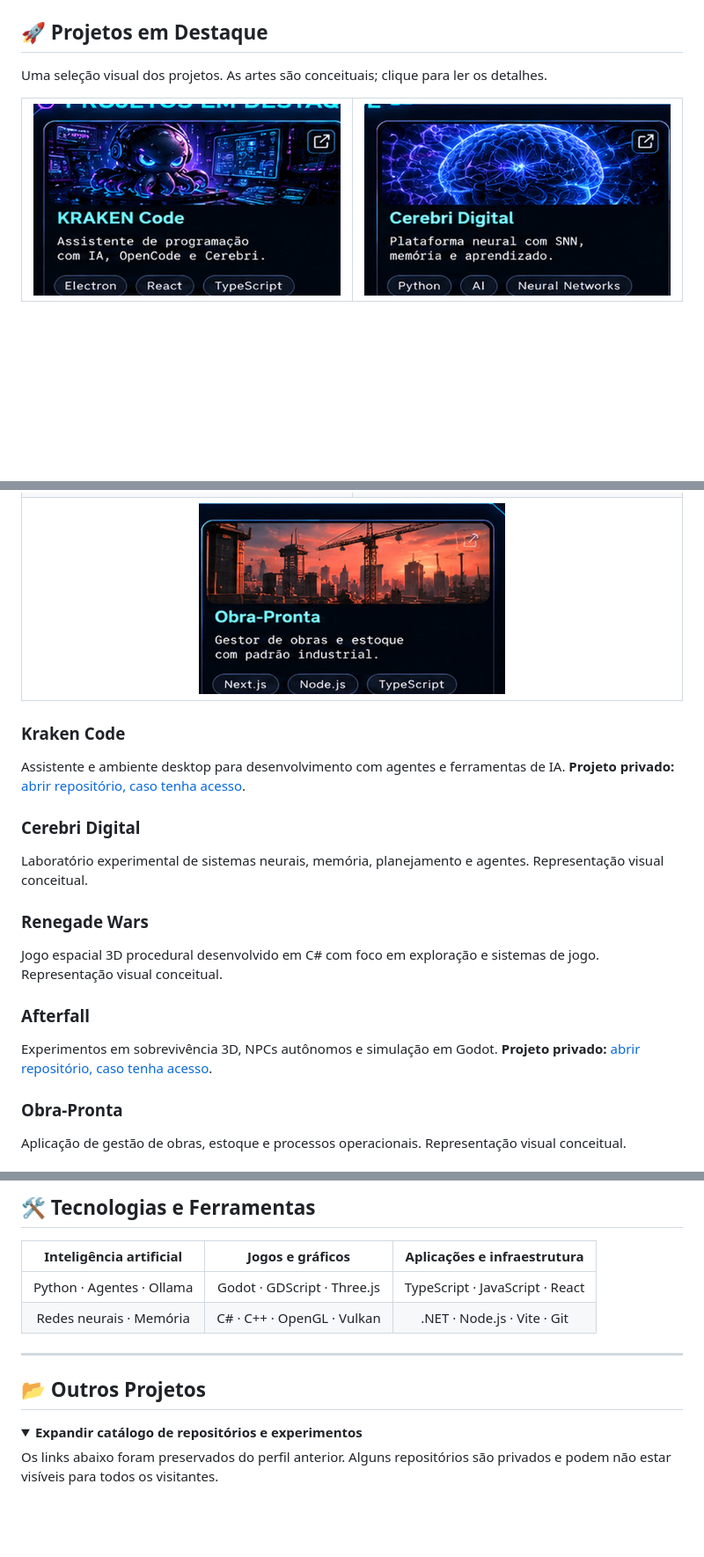
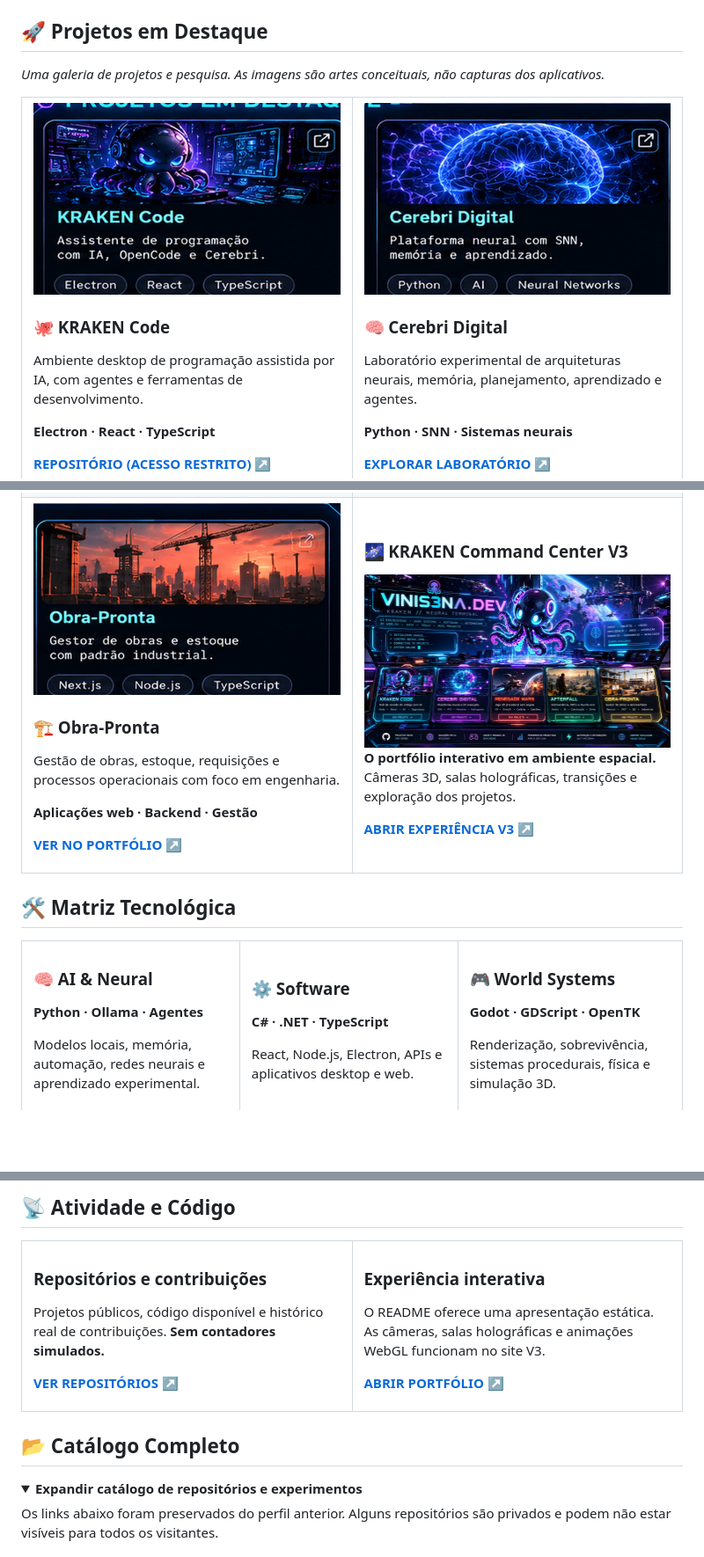
Before and after one commit to vinis3na-dev/vinis3na-dev, a Markdown page: README.md, 3 parts joined by grey strips. Shown at 88% size. Drawn GitHub-style; folded sections open; blank space fills up the shorter version.

Commit message:
design(profile): combine cinematic density with clean professional project dashboard

```diff
--- a/README.md
+++ b/README.md
@@ -26,11 +50,33 @@
 
 ## 🚀 Projetos em Destaque
 
-Uma seleção visual dos projetos. As artes são conceituais; clique para ler os detalhes.
+*Uma galeria de projetos e pesquisa. As imagens são artes conceituais, não capturas dos aplicativos.*
 
 <table>
 <tr>
-<td align="center" width="50%"><a href="#kraken-code"><img src="./assets/card-kraken-code.jpg" width="100%" alt="KRAKEN Code — interface cyberpunk com mascote e painéis" /></a></td>
-<td align="center" width="50%"><a href="#cerebri-digital"><img src="./assets/card-cerebri-digital.jpg" width="100%" alt="Cerebri Digital — cérebro neural holográfico" /></a></td>
+<td width="50%" valign="top">
+<a href="https://github.com/vinis3na-dev/kraken-code"><img src="./assets/card-kraken-code.jpg" alt="Arte conceitual de KRAKEN Code" width="100%" /></a>
+
+### 🐙 KRAKEN Code
+
+Ambiente desktop de programação assistida por IA, com agentes e ferramentas de desenvolvimento.
+
+**Electron · React · TypeScript**
+
+[**REPOSITÓRIO (ACESSO RESTRITO) ↗**](https://github.com/vinis3na-dev/kraken-code)
+
+</td>
+<td width="50%" valign="top">
+<a href="https://vinis3na-dev.github.io/vinis3na-dev/#laboratorio"><img src="./assets/card-cerebri-digital.jpg" alt="Arte conceitual de Cerebri Digital" width="100%" /></a>
+
+### 🧠 Cerebri Digital
+
+Laboratório experimental de arquiteturas neurais, memória, planejamento, aprendizado e agentes.
+
+**Python · SNN · Sistemas neurais**
+
+[**EXPLORAR LABORATÓRIO ↗**](https://vinis3na-dev.github.io/vinis3na-dev/#laboratorio)
+
+</td>
 </tr>
 <tr>
@@ -39,21 +107,40 @@ Uma seleção visual dos projetos. As artes são conceituais; clique para ler os
 </tr>
 <tr>
-<td align="center" colspan="2"><a href="#obra-pronta"><img src="./assets/card-obra-pronta.jpg" width="48%" alt="Obra-Pronta — gestão de obras, estoque e requisições" /></a></td>
+<td width="50%" valign="top">
+<a href="https://vinis3na-dev.github.io/vinis3na-dev/#projetos"><img src="./assets/card-obra-pronta.jpg" alt="Arte conceitual de Obra-Pronta" width="100%" /></a>
+
+### 🏗️ Obra-Pronta
+
+Gestão de obras, estoque, requisições e processos operacionais com foco em engenharia.
+
+**Aplicações web · Backend · Gestão**
+
+[**VER NO PORTFÓLIO ↗**](https://vinis3na-dev.github.io/vinis3na-dev/#projetos)
+
+</td>
+<td width="50%" valign="top">
+
+### 🌌 KRAKEN Command Center V3
+
+<img src="./assets/kraken-cinematic-banner.jpg" alt="Identidade cinematográfica espacial do KRAKEN" width="100%" />
+
+**O portfólio interativo em ambiente espacial.** Câmeras 3D, salas holográficas, transições e exploração dos projetos.
+
+[**ABRIR EXPERIÊNCIA V3 ↗**](https://vinis3na-dev.github.io/vinis3na-dev/)
+
+</td>
 </tr>
 </table>
 
-### Kraken Code
-Assistente e ambiente desktop para desenvolvimento com agentes e ferramentas de IA. **Projeto privado:** [abrir repositório, caso tenha acesso](https://github.com/vinis3na-dev/kraken-code).
+## 🛠️ Matriz Tecnológica
 
-### Cerebri Digital
-Laboratório experimental de sistemas neurais, memória, planejamento e agentes. Representação visual conceitual.
+<table>
+<tr>
+<td width="33%" valign="top">
 
-### Renegade Wars
-Jogo espacial 3D procedural desenvolvido em C# com foco em exploração e sistemas de jogo. Representação visual conceitual.
+### 🧠 AI & Neural
 
-### Afterfall
-Experimentos em sobrevivência 3D, NPCs autônomos e simulação em Godot. **Projeto privado:** [abrir repositório, caso tenha acesso](https://github.com/vinis3na-dev/AFTERFALL).
+**Python · Ollama · Agentes**
 
-### Obra-Pronta
-Aplicação de gestão de obras, estoque e processos operacionais. Representação visual conceitual.
+Modelos locais, memória, automação, redes neurais e aprendizado experimental.
 
@@ -76,14 +168,30 @@ O laboratório interativo da V3 oferece transições holográficas e movimento s
 
-## 🛠️ Tecnologias e Ferramentas
+## 📡 Atividade e Código
 
-| Inteligência artificial | Jogos e gráficos | Aplicações e infraestrutura |
-|:--:|:--:|:--:|
-| Python · Agentes · Ollama | Godot · GDScript · Three.js | TypeScript · JavaScript · React |
-| Redes neurais · Memória | C# · C++ · OpenGL · Vulkan | .NET · Node.js · Vite · Git |
+<table>
+<tr>
+<td width="50%" valign="top">
 
----
+### Repositórios e contribuições
 
-## 📂 Outros Projetos
+Projetos públicos, código disponível e histórico real de contribuições. **Sem contadores simulados.**
+
+[**VER REPOSITÓRIOS ↗**](https://github.com/vinis3na-dev?tab=repositories)
+
+</td>
+<td width="50%" valign="top">
+
+### Experiência interativa
+
+O README oferece uma apresentação estática. As câmeras, salas holográficas e animações WebGL funcionam no site V3.
+
+[**ABRIR PORTFÓLIO ↗**](https://vinis3na-dev.github.io/vinis3na-dev/)
+
+</td>
+</tr>
+</table>
+
+## 📂 Catálogo Completo
 
 <details>
 <summary><b>Expandir catálogo de repositórios e experimentos</b></summary>
```
Also changed, not shown: other parts of README.md (+73 -28 lines).
